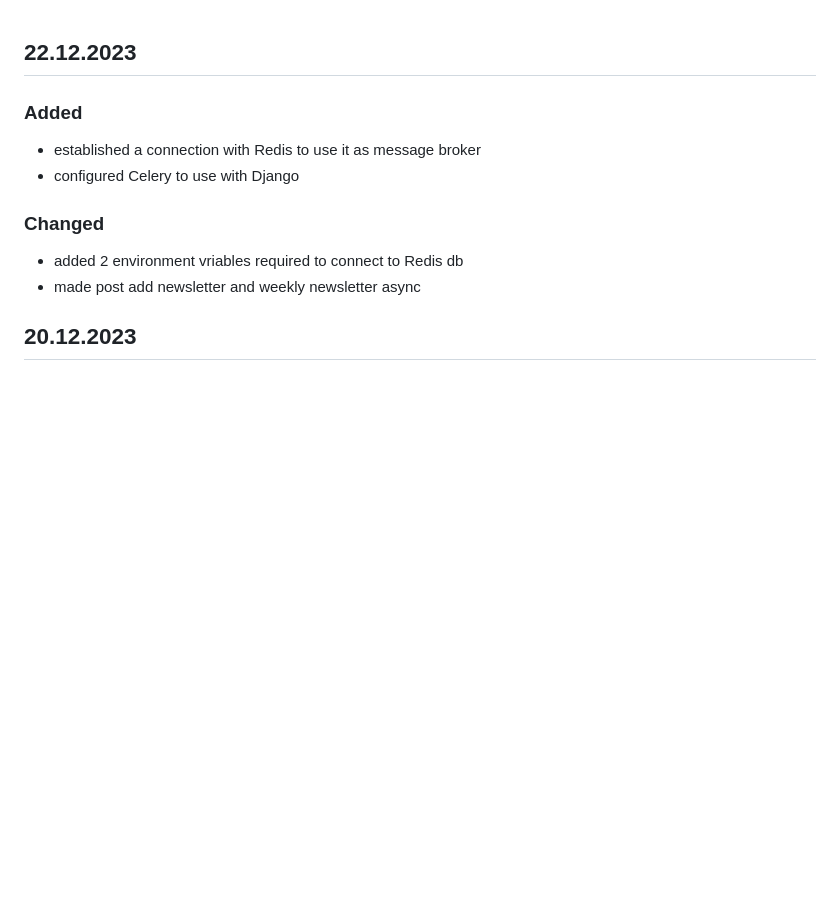
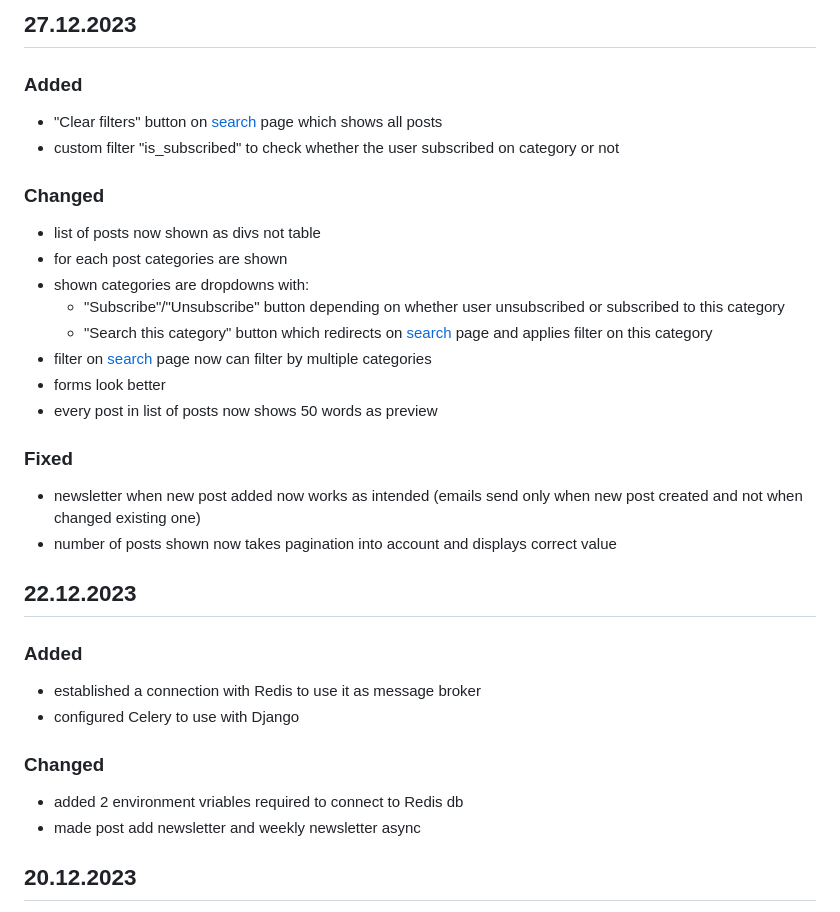
Before and after one commit to M4kar0vAl/NewsPaper, a Markdown page: CHANGELOG.md, the part around the change. Drawn GitHub-style; blank space fills up the shorter version.

```diff
--- a/CHANGELOG.md
+++ b/CHANGELOG.md
@@ -1,3 +1,26 @@
+## 27.12.2023
+
+### Added
+
+- "Clear filters" button on [search](http://127.0.0.1:8000/news/search) page which shows all posts
+- custom filter "is_subscribed" to check whether the user subscribed on category or not
+
+### Changed
+
+- list of posts now shown as divs not table
+- for each post categories are shown
+- shown categories are dropdowns with:
+  - "Subscribe"/"Unsubscribe" button depending on whether user unsubscribed or subscribed to this category
+  - "Search this category" button which redirects on [search](http://127.0.0.1:8000/news/search) page and applies filter on this category
+- filter on [search](http://127.0.0.1:8000/news/search) page now can filter by multiple categories
+- forms look better
+- every post in list of posts now shows 50 words as preview
+
+### Fixed
+
+- newsletter when new post added now works as intended (emails send only when new post created and not when changed existing one)
+- number of posts shown now takes pagination into account and displays correct value
+
 ## 22.12.2023
 
 ### Added
```
